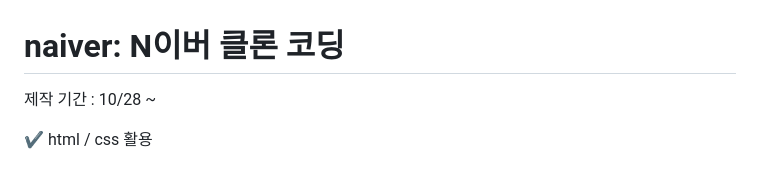
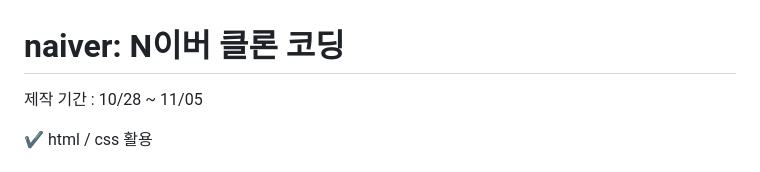
Before and after one commit to HongDawww/naiver, a Markdown page: README.md, the part around the change. Rendered like a GitHub page.

```diff
--- a/README.md
+++ b/README.md
@@ -1,6 +1,6 @@
 # naiver: N이버 클론 코딩
 
-제작 기간 : 10/28 ~
+제작 기간 : 10/28 ~ 11/05
 
 ✔️ html / css 활용
 
```
